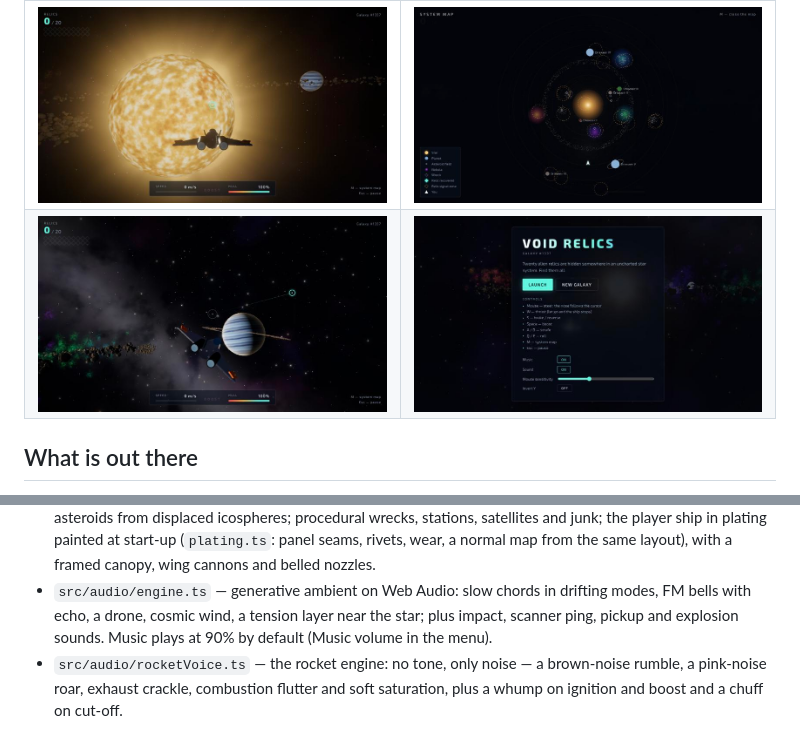
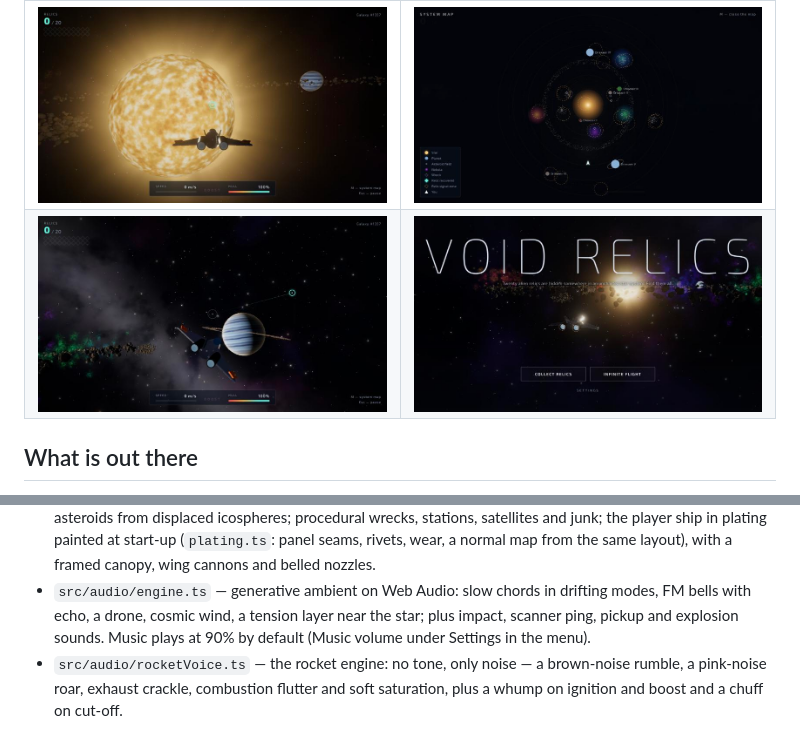
Before and after one commit to FilioInk/void-relics, a Markdown page: README.md, 2 parts joined by grey strips. GitHub-like rendering; pictures changed too: docs/screenshots/menu.jpg.

```diff
--- a/README.md
+++ b/README.md
@@ -107,7 +107,7 @@ Source to **GitHub Actions**.
   nozzles.
 - `src/audio/engine.ts` — generative ambient on Web Audio: slow chords in drifting modes, FM
   bells with echo, a drone, cosmic wind, a tension layer near the star; plus impact, scanner
-  ping, pickup and explosion sounds. Music plays at 90% by default (Music volume in the menu).
+  ping, pickup and explosion sounds. Music plays at 90% by default (Music volume under Settings in the menu).
 - `src/audio/rocketVoice.ts` — the rocket engine: no tone, only noise — a brown-noise rumble,
   a pink-noise roar, exhaust crackle, combustion flutter and soft saturation, plus a whump on
   ignition and boost and a chuff on cut-off.
```
Also changed, not shown: docs/qa/start-menu/after-desktop.jpg (added), docs/qa/start-menu/after-phone.jpg (added), docs/qa/start-menu/after-settings.jpg (added), docs/qa/start-menu/before-desktop.jpg (added), 6 other files.
